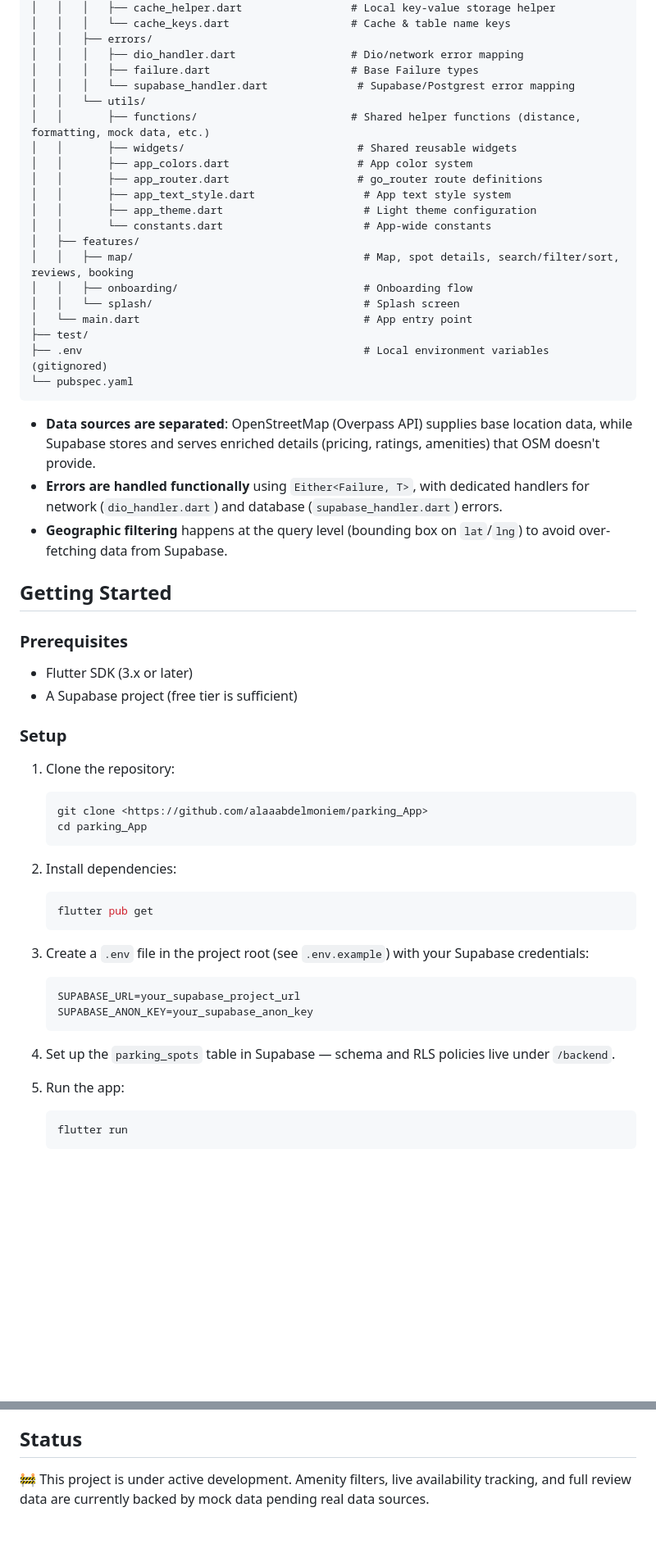
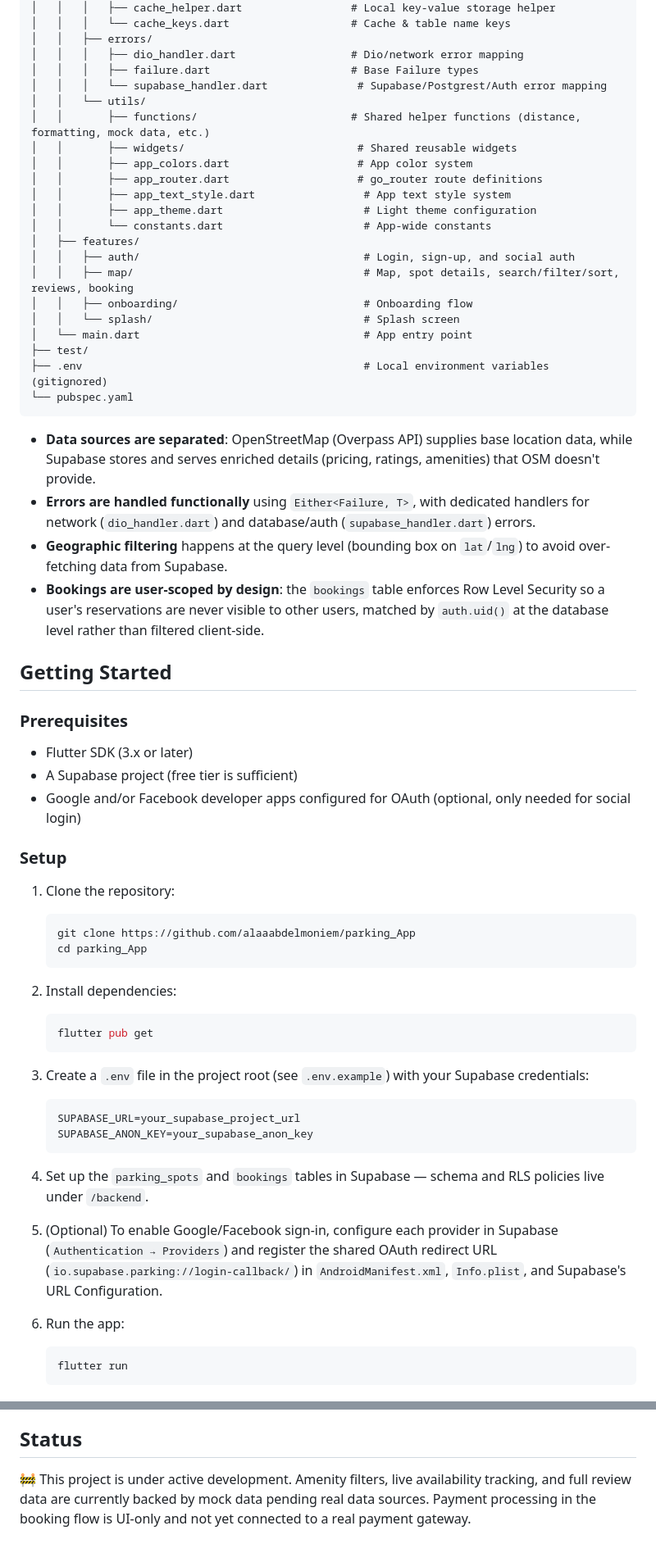
Before and after one commit to alaaabdelmoniem/parking_App, a Markdown page: README.md, 2 parts joined by grey strips. Shown at 82% size. Rendered like a GitHub page; blank space fills up the shorter version.

````diff
--- a/README.md
+++ b/README.md
@@ -47,7 +65,7 @@ parking_App/
 │   │   ├── errors/
 │   │   │   ├── dio_handler.dart                  # Dio/network error mapping
 │   │   │   ├── failure.dart                      # Base Failure types
-│   │   │   └── supabase_handler.dart              # Supabase/Postgrest error mapping
+│   │   │   └── supabase_handler.dart              # Supabase/Postgrest/Auth error mapping
 │   │   └── utils/
 │   │       ├── functions/                        # Shared helper functions (distance, formatting, mock data, etc.)
 │   │       ├── widgets/                           # Shared reusable widgets
@@ -57,6 +75,7 @@ parking_App/
 │   │       ├── app_theme.dart                      # Light theme configuration
 │   │       └── constants.dart                      # App-wide constants
 │   ├── features/
+│   │   ├── auth/                                   # Login, sign-up, and social auth
 │   │   ├── map/                                    # Map, spot details, search/filter/sort, reviews, booking
 │   │   ├── onboarding/                             # Onboarding flow
 │   │   └── splash/                                 # Splash screen
@@ -67,8 +86,9 @@ parking_App/
 ```
 
 - **Data sources are separated**: OpenStreetMap (Overpass API) supplies base location data, while Supabase stores and serves enriched details (pricing, ratings, amenities) that OSM doesn't provide.
-- **Errors are handled functionally** using `Either<Failure, T>`, with dedicated handlers for network (`dio_handler.dart`) and database (`supabase_handler.dart`) errors.
+- **Errors are handled functionally** using `Either<Failure, T>`, with dedicated handlers for network (`dio_handler.dart`) and database/auth (`supabase_handler.dart`) errors.
 - **Geographic filtering** happens at the query level (bounding box on `lat`/`lng`) to avoid over-fetching data from Supabase.
+- **Bookings are user-scoped by design**: the `bookings` table enforces Row Level Security so a user's reservations are never visible to other users, matched by `auth.uid()` at the database level rather than filtered client-side.
 
 ## Getting Started
 
@@ -76,12 +96,13 @@ parking_App/
 
 - Flutter SDK (3.x or later)
 - A Supabase project (free tier is sufficient)
+- Google and/or Facebook developer apps configured for OAuth (optional, only needed for social login)
 
 ### Setup
 
 1. Clone the repository:
    ```bash
-   git clone <https://github.com/alaaabdelmoniem/parking_App>
+   git clone https://github.com/alaaabdelmoniem/parking_App
    cd parking_App
    ```
 
@@ -96,9 +117,11 @@ parking_App/
    SUPABASE_ANON_KEY=your_supabase_anon_key
    ```
 
-4. Set up the `parking_spots` table in Supabase — schema and RLS policies live under `/backend`.
+4. Set up the `parking_spots` and `bookings` tables in Supabase — schema and RLS policies live under `/backend`.
 
-5. Run the app:
+5. (Optional) To enable Google/Facebook sign-in, configure each provider in Supabase (`Authentication → Providers`) and register the shared OAuth redirect URL (`io.supabase.parking://login-callback/`) in `AndroidManifest.xml`, `Info.plist`, and Supabase's URL Configuration.
+
+6. Run the app:
    ```bash
    flutter run
    ```
@@ -110,4 +133,4 @@ parking_App/
 
 ## Status
 
-🚧 This project is under active development. Amenity filters, live availability tracking, and full review data are currently backed by mock data pending real data sources.
+🚧 This project is under active development. Amenity filters, live availability tracking, and full review data are currently backed by mock data pending real data sources. Payment processing in the booking flow is UI-only and not yet connected to a real payment gateway.
````
Also changed, not shown: other parts of README.md (+23 -5 lines).
